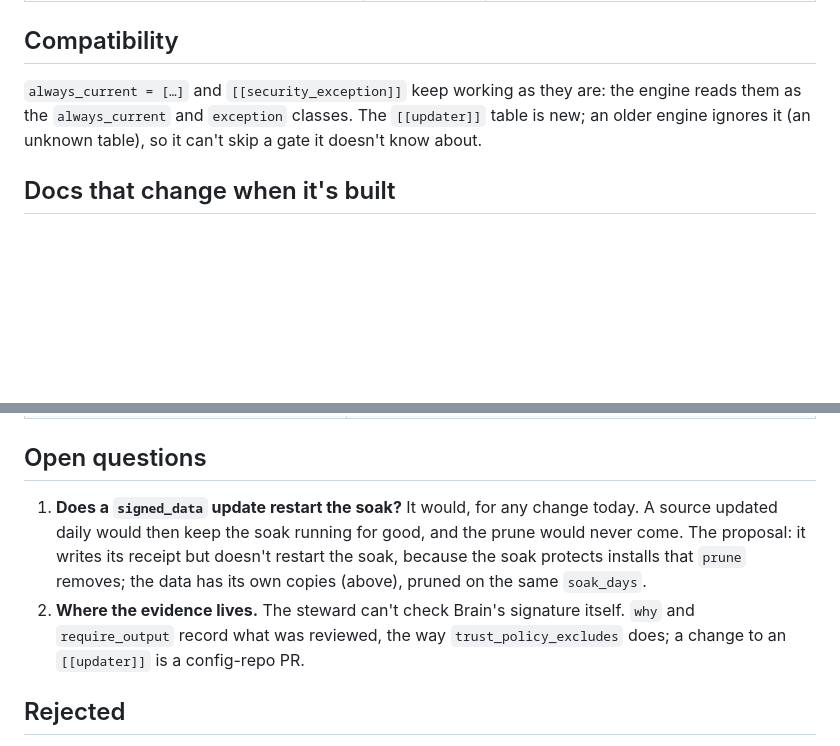
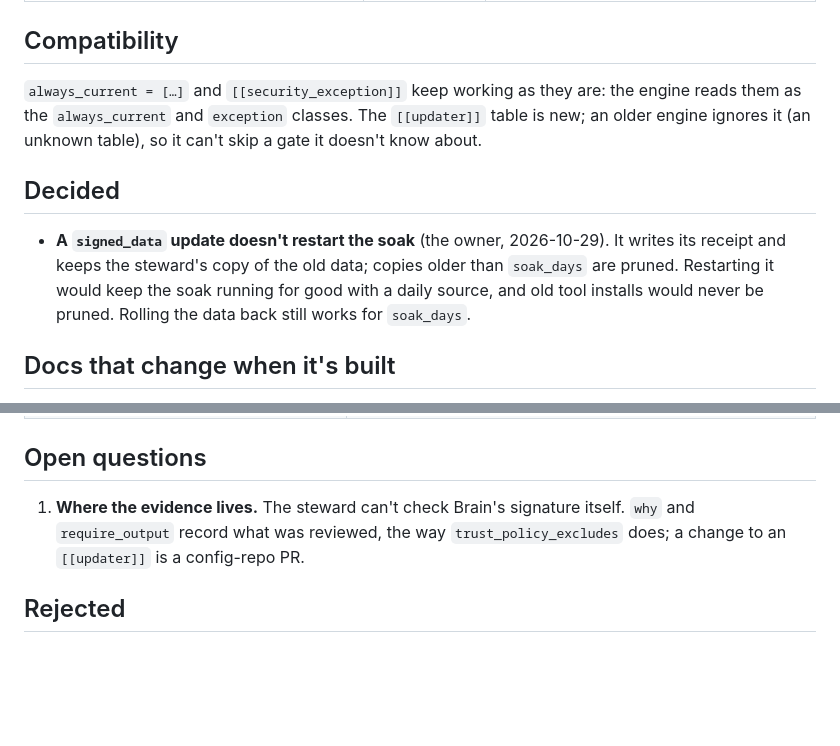
Before and after one commit to pacphi/workstation-steward, a Markdown page: docs/release-classes.md, 2 parts joined by grey strips. GitHub-like rendering; blank space fills up the shorter version.

Commit message:
docs: D52 decision, a signed_data update doesn't restart the soak
Co-Authored-By: Claude Opus 5.5 <noreply@anthropic.com>

```diff
--- a/docs/release-classes.md
+++ b/docs/release-classes.md
@@ -76,6 +76,13 @@ self_update_off = { file = "~/.cache/ruvnet-brain/.auto-update-pref", value = "n
 `always_current` and `exception` classes. The `[[updater]]` table is new; an older engine ignores it (an unknown
 table), so it can't skip a gate it doesn't know about.
 
+## Decided
+
+- **A `signed_data` update doesn't restart the soak** (the owner, 2026-10-29). It writes its receipt and keeps the
+  steward's copy of the old data; copies older than `soak_days` are pruned. Restarting it would keep the soak running
+  for good with a daily source, and old tool installs would never be pruned. Rolling the data back still works for
+  `soak_days`.
+
 ## Docs that change when it's built
 
 The schema is documented with the code, never ahead of it. The implementation PR updates each of these:
@@ -93,11 +100,8 @@ The schema is documented with the code, never ahead of it. The implementation PR
 
 ## Open questions
 
-1. **Does a `signed_data` update restart the soak?** It would, for any change today. A source updated daily would then
-   keep the soak running for good, and the prune would never come. The proposal: it writes its receipt but doesn't
-   restart the soak, because the soak protects installs that `prune` removes; the data has its own copies (above),
-   pruned on the same `soak_days`.
-2. **Where the evidence lives.** The steward can't check Brain's signature itself. `why` and `require_output` record
+
+1. **Where the evidence lives.** The steward can't check Brain's signature itself. `why` and `require_output` record
    what was reviewed, the way `trust_policy_excludes` does; a change to an `[[updater]]` is a config-repo PR.
 
 ## Rejected
```
Also changed, not shown: docs/architecture.md (+1 -1 lines).
